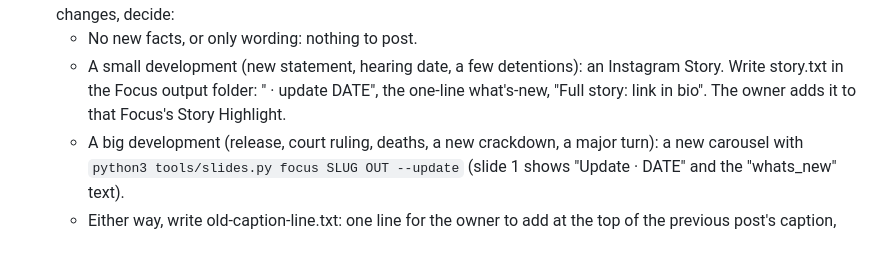
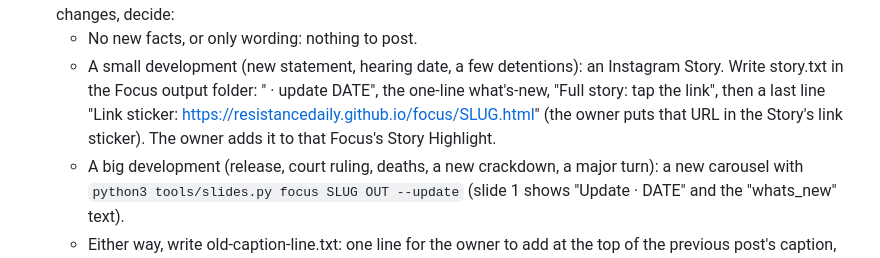
Before and after one commit to resistancedaily/resistancedaily.github.io, a Markdown page: ROUTINE.md, the part around the change. GitHub-like rendering.

Commit message:
Routine: Focus Story text carries the Focus page URL for the link sticker
Co-Authored-By: Claude Opus 5.5 <noreply@anthropic.com>
Claude-Session: https://claude.ai/code/session_01AEnF8novf5CGR1ShDpYB7k

```diff
--- a/ROUTINE.md
+++ b/ROUTINE.md
@@ -201,8 +201,9 @@ Keep the ORIGINAL text-led style. 6 slides, 1080×1350.
 - INSTAGRAM UPDATES (owner's rule): never delete an older post; each post is a dated record. When a Focus changes, decide:
   - No new facts, or only wording: nothing to post.
   - A small development (new statement, hearing date, a few detentions): an Instagram Story. Write story.txt in the
-    Focus output folder: "<Title> · update DATE", the one-line what's-new, "Full story: link in bio". The owner adds it
-    to that Focus's Story Highlight.
+    Focus output folder: "<Title> · update DATE", the one-line what's-new, "Full story: tap the link", then a last line
+    "Link sticker: https://resistancedaily.github.io/focus/SLUG.html" (the owner puts that URL in the Story's link
+    sticker). The owner adds it to that Focus's Story Highlight.
   - A big development (release, court ruling, deaths, a new crackdown, a major turn): a new carousel with
     `python3 tools/slides.py focus SLUG OUT --update` (slide 1 shows "Update · DATE" and the "whats_new" text).
   - Either way, write old-caption-line.txt: one line for the owner to add at the top of the previous post's caption,
```
